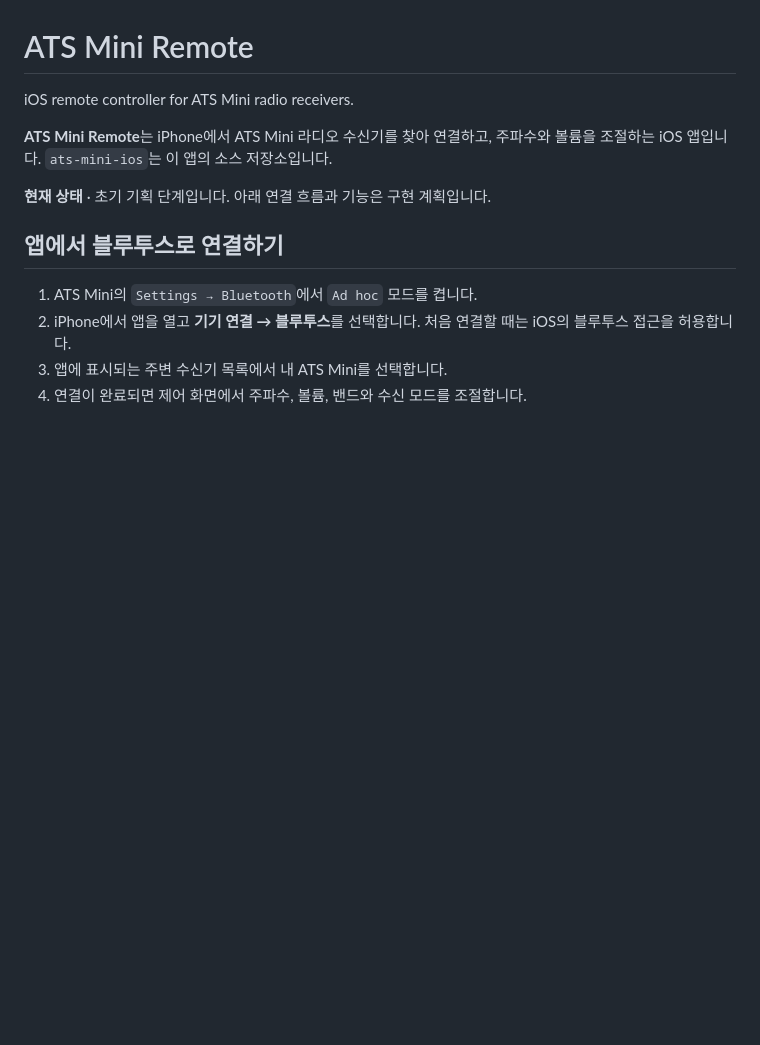
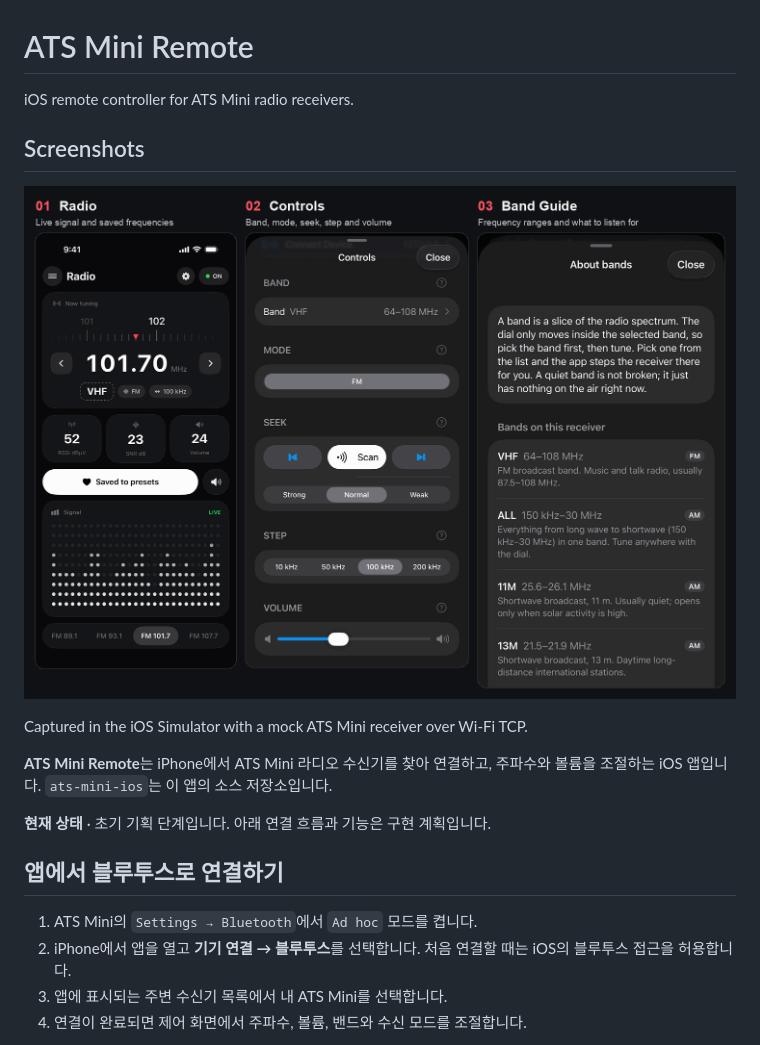
Before and after one commit to jh78bb/ats-mini-ios, a Markdown page: README.md, the part around the change. Rendered like a GitHub page; pictures changed too: docs/images/ats-mini-remote.gif (added); blank space fills up the shorter version.

Commit message:
Show ATS Mini Remote screens in the README

```diff
--- a/README.md
+++ b/README.md
@@ -1,6 +1,12 @@
 # ATS Mini Remote
 
 iOS remote controller for ATS Mini radio receivers.
+
+## Screenshots
+
+[![Three app screens: Radio with an animated signal display and four FM presets, Controls with band, mode, seek, tuning step and volume, and the enlarged Band Guide](docs/images/ats-mini-remote.gif)](docs/images/ats-mini-remote.gif)
+
+Captured in the iOS Simulator with a mock ATS Mini receiver over Wi-Fi TCP.
 
 **ATS Mini Remote**는 iPhone에서 ATS Mini 라디오 수신기를 찾아 연결하고, 주파수와 볼륨을 조절하는 iOS 앱입니다. `ats-mini-ios`는 이 앱의 소스 저장소입니다.
 
```
